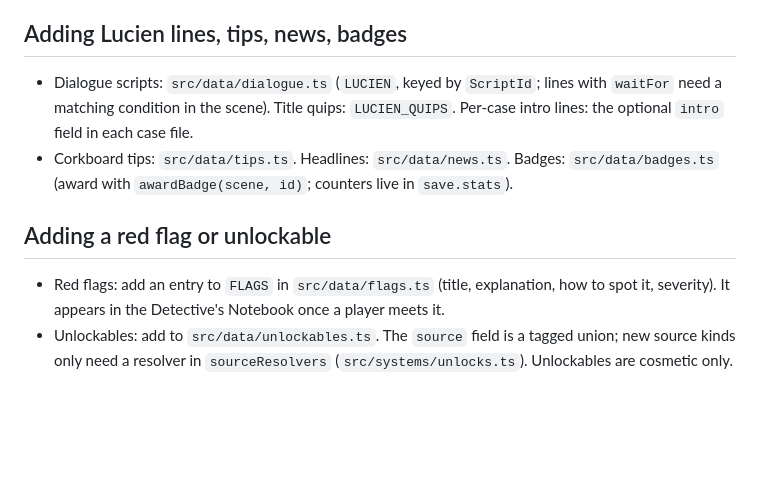
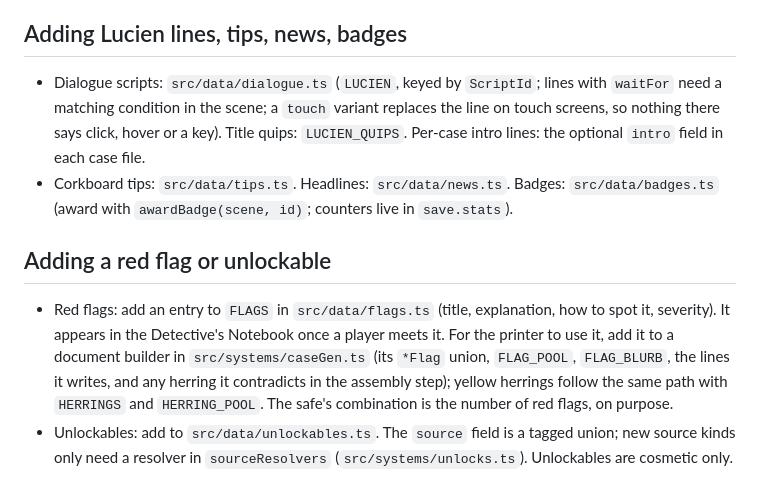
Before and after one commit to elooouan/rug-or-not, a Markdown page: README.md, the part around the change. Rendered like a GitHub page; blank space fills up the shorter version.

Commit message:
README: adding a flag to the printer

```diff
--- a/README.md
+++ b/README.md
@@ -274,15 +274,20 @@ to tweak.
 ## Adding Lucien lines, tips, news, badges
 
 - Dialogue scripts: `src/data/dialogue.ts` (`LUCIEN`, keyed by `ScriptId`; lines with
-  `waitFor` need a matching condition in the scene). Title quips: `LUCIEN_QUIPS`. Per-case
-  intro lines: the optional `intro` field in each case file.
+  `waitFor` need a matching condition in the scene; a `touch` variant replaces the line on
+  touch screens, so nothing there says click, hover or a key). Title quips:
+  `LUCIEN_QUIPS`. Per-case intro lines: the optional `intro` field in each case file.
 - Corkboard tips: `src/data/tips.ts`. Headlines: `src/data/news.ts`. Badges: `src/data/badges.ts`
   (award with `awardBadge(scene, id)`; counters live in `save.stats`).
 
 ## Adding a red flag or unlockable
 
 - Red flags: add an entry to `FLAGS` in `src/data/flags.ts` (title, explanation, how to
-  spot it, severity). It appears in the Detective's Notebook once a player meets it.
+  spot it, severity). It appears in the Detective's Notebook once a player meets it. For
+  the printer to use it, add it to a document builder in `src/systems/caseGen.ts` (its
+  `*Flag` union, `FLAG_POOL`, `FLAG_BLURB`, the lines it writes, and any herring it
+  contradicts in the assembly step); yellow herrings follow the same path with `HERRINGS`
+  and `HERRING_POOL`. The safe's combination is the number of red flags, on purpose.
 - Unlockables: add to `src/data/unlockables.ts`. The `source` field is a tagged union; new
   source kinds only need a resolver in `sourceResolvers` (`src/systems/unlocks.ts`).
   Unlockables are cosmetic only.
```
